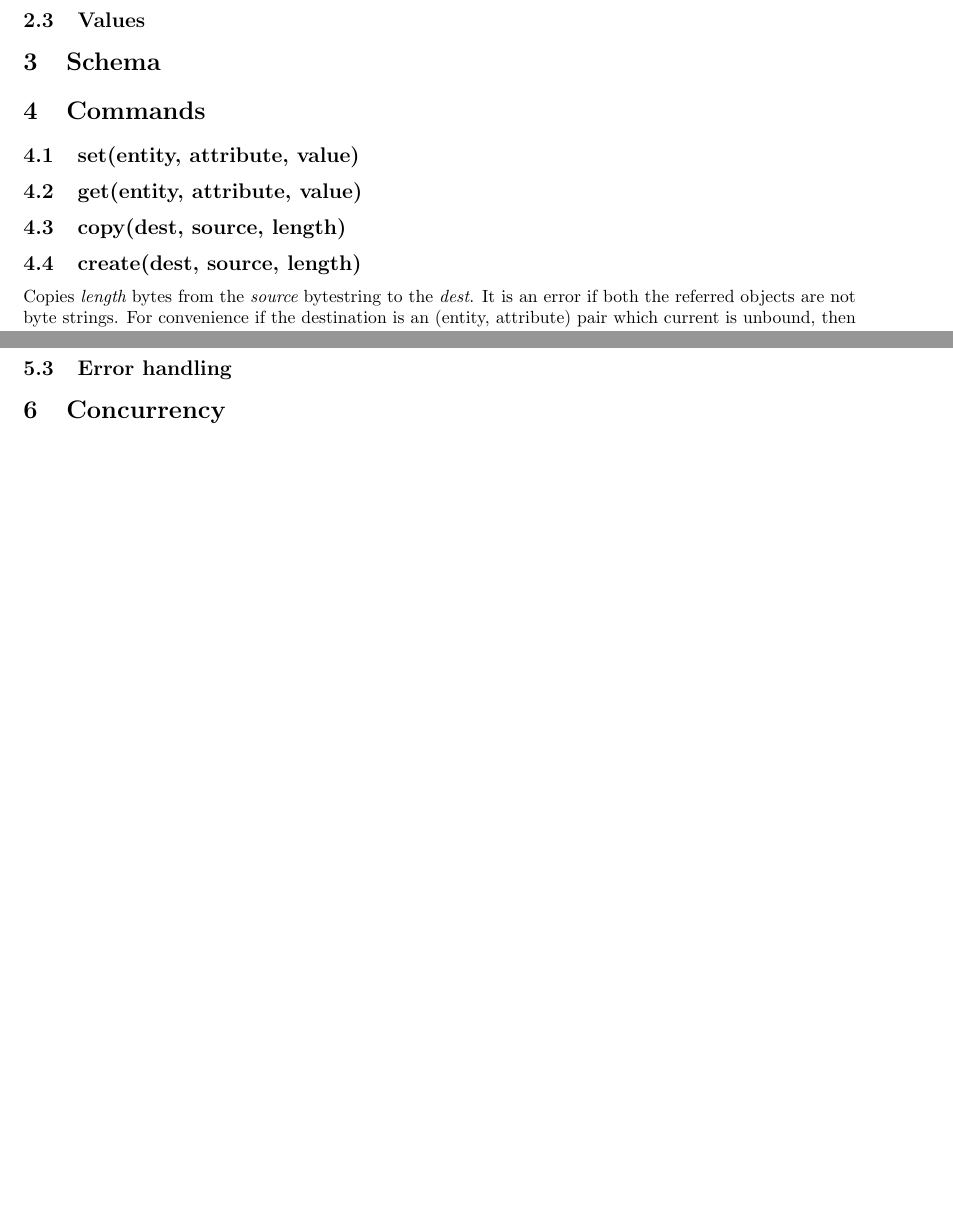
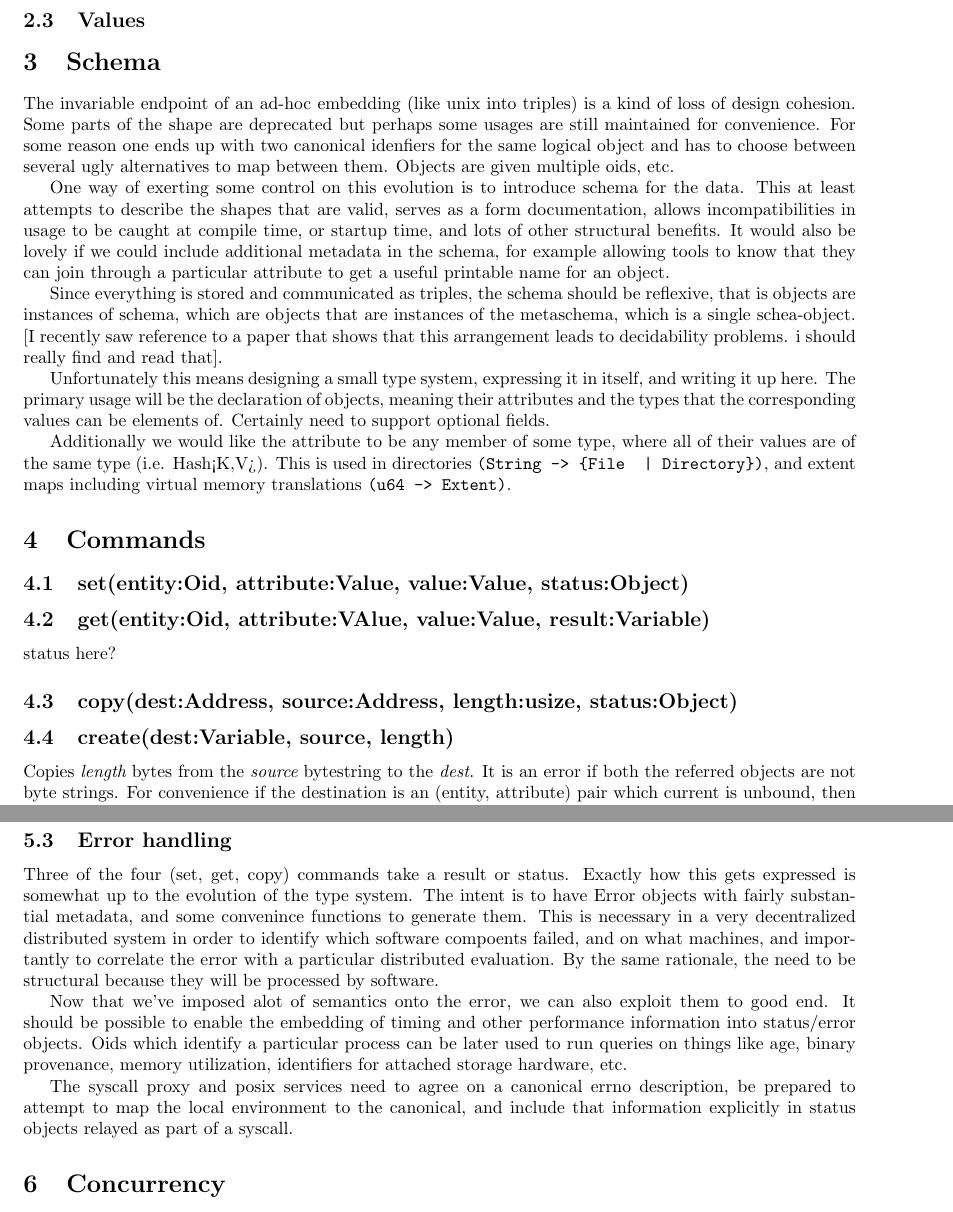
Before and after one commit to convolvatron/intermediate, a LaTeX document (protocol/doc/protocol.tex): two parts of pages 2 and 3 of 3 before the commit and two parts of pages 2 and 4 of 4 after it, joined at a grey line, cut so that both start at the same text, the shorter picture padded with empty space. Compiled offline with pdfLaTeX.

Commit message:
add a little more flesh

```diff
--- a/protocol/doc/protocol.tex
+++ b/protocol/doc/protocol.tex
@@ -75,13 +76,54 @@ schema definition to publish known keys and support validation.
 \subsection{Values}
 
 \section{Schema}
+The invariable endpoint of an ad-hoc embedding (like unix into
+triples) is a kind of loss of design cohesion. Some parts of the shape
+are deprecated but perhaps some usages are still maintained for
+convenience. For some reason one ends up with two canonical idenfiers
+for the same logical object and has to choose between several ugly
+alternatives to map between them. Objects are given multiple oids,
+etc.
+
+One way of exerting some control on this evolution is to introduce
+schema for the data. This at least attempts to describe the shapes
+that are valid, serves as a form documentation, allows
+incompatibilities in usage to be caught at compile time, or startup
+time, and lots of other structural benefits. It would also be lovely
+if we could include additional metadata in the schema, for example
+allowing tools to know that they can join through a particular attribute
+to get a useful printable name for an object.
+
+Since everything is stored and communicated as triples, the schema
+should be reflexive, that is objects are instances of schema, which
+are objects that are instances of the metaschema, which is a single
+schea-object. [I recently saw reference to a paper that shows that
+  this arrangement leads to decidability problems. i should really
+  find and read that].
+
+Unfortunately this means designing a small type system, expressing it
+in itself, and writing it up here. The primary usage will be the
+declaration of objects, meaning their attributes and the types that
+the corresponding values can be elements of. Certainly need to support
+optional fields.
+
+Additionally we would like the attribute to be any member of some
+type, where all of their values are of the same type
+(i.e. Hash<K,V>). This is used in directories
+\verb!(String -> {File  | Directory})!,
+and extent maps including virtual memory
+translations \verb!(u64 -> Extent)!.
+
 
 \section{Commands}
 
-\subsection{set(entity, attribute, value)}
-\subsection{get(entity, attribute, value)}
-\subsection{copy(dest, source, length)}
-\subsection{create(dest, source, length)}
+\subsection{set(entity:Oid, attribute:Value, value:Value, status:Object)}
+
+\subsection{get(entity:Oid, attribute:VAlue, value:Value, result:Variable)}
+status here?
+
+\subsection{copy(dest:Address, source:Address, length:usize, status:Object)}
+
+\subsection{create(dest:Variable, source, length)}
 
 Copies {\em length} bytes from the {\em source} bytestring to the {\em dest}. It
 is an error if both the referred objects are not byte strings. For convenience if
@@ -179,8 +223,27 @@ that
 
 \subsection{Error handling}
 
+Three of the four (set, get, copy) commands take a result or
+status. Exactly how this gets expressed is somewhat up to the
+evolution of the type system. The intent is to have Error objects with
+fairly substantial metadata, and some convenince functions to generate
+them. This is necessary in a very decentralized distributed system in
+order to identify which software compoents failed, and on what
+machines, and importantly to correlate the error with a particular
+distributed evaluation. By the same rationale, the need to be
+structural because they will be processed by software.
 
+Now that we've imposed alot of semantics onto the error, we can also
+exploit them to good end. It should be possible to enable the
+embedding of timing and other performance information into
+status/error objects. Oids which identify a particular process can be
+later used to run queries on things like age, binary provenance,
+memory utilization, identifiers for attached storage hardware, etc.
 
+The syscall proxy and posix services need to agree on a canonical errno
+description, be prepared to attempt to map the local environment to the
+canonical, and include that information explicitly in status objects
+relayed as part of a syscall.
 
 \section{Concurrency}
 
```
Also changed, not shown: protocol/doc/protocol.tex (9 more changed lines).
